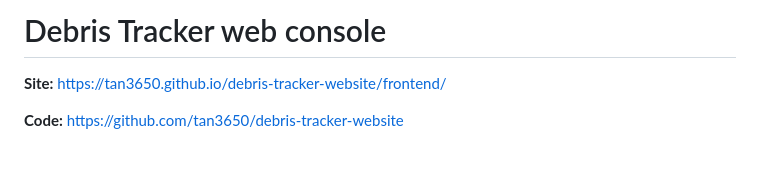
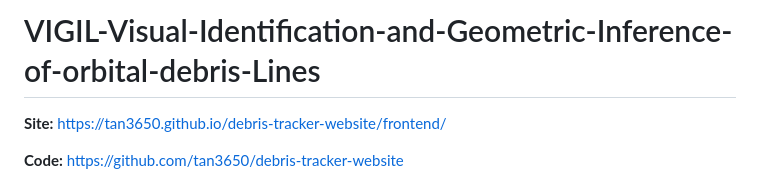
Before and after one commit to tan3650/debris-tracker-website, a Markdown page: README.md, the part around the change. GitHub-like rendering; blank space fills up the shorter version.

```diff
--- a/README.md
+++ b/README.md
@@ -1,4 +1,4 @@
-# Debris Tracker web console
+# VIGIL-Visual-Identification-and-Geometric-Inference-of-orbital-debris-Lines
 
 **Site:** https://tan3650.github.io/debris-tracker-website/frontend/
 
```
